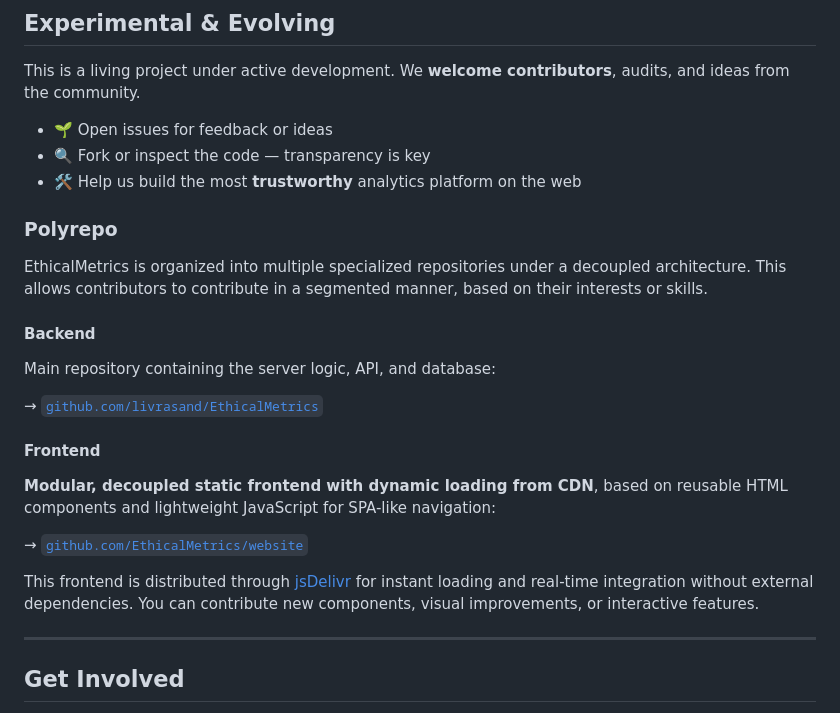
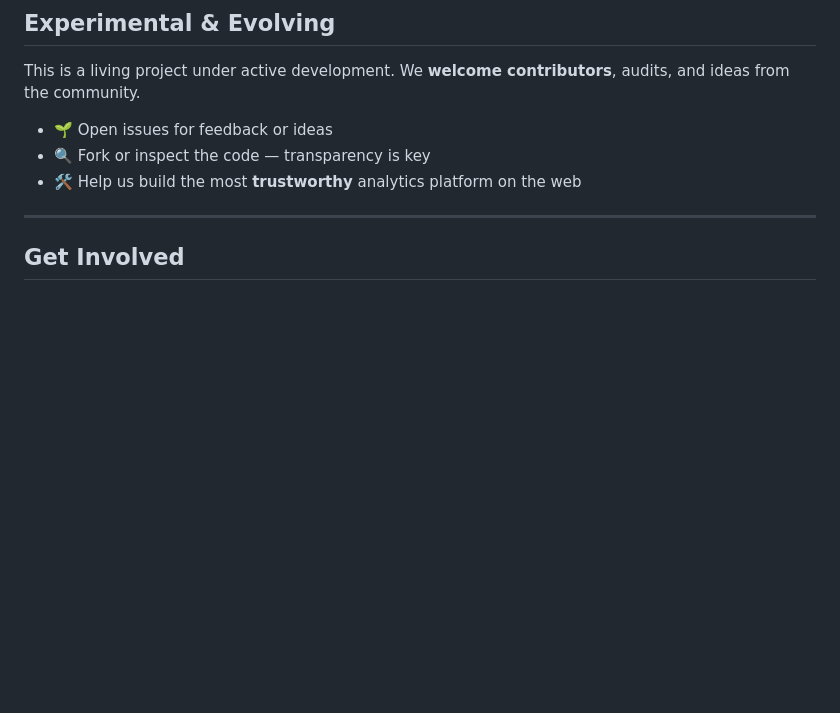
Before and after one commit to livrasand/EthicalMetrics, a Markdown page: README.md, the part around one of its changes. GitHub-like rendering; blank space fills up the shorter version.

```diff
--- a/README.md
+++ b/README.md
@@ -271,22 +271,6 @@ We **welcome contributors**, audits, and ideas from the community.
 * 🔍 Fork or inspect the code — transparency is key
 * 🛠️ Help us build the most **trustworthy** analytics platform on the web
 
-### Polyrepo
-
-EthicalMetrics is organized into multiple specialized repositories under a decoupled architecture. This allows contributors to contribute in a segmented manner, based on their interests or skills.
-
-#### Backend
-Main repository containing the server logic, API, and database:
-
-→ [`github.com/livrasand/EthicalMetrics`](https://github.com/livrasand/EthicalMetrics)
-
-#### Frontend
-**Modular, decoupled static frontend with dynamic loading from CDN**, based on reusable HTML components and lightweight JavaScript for SPA-like navigation:
-
-→ [`github.com/EthicalMetrics/website`](https://github.com/EthicalMetrics/website)
-
-This frontend is distributed through [jsDelivr](https://www.jsdelivr.com/) for instant loading and real-time integration without external dependencies. You can contribute new components, visual improvements, or interactive features.
-
 ---
 
 ## Get Involved
```
Also changed, not shown: other parts of README.md (+1 -1 lines).
